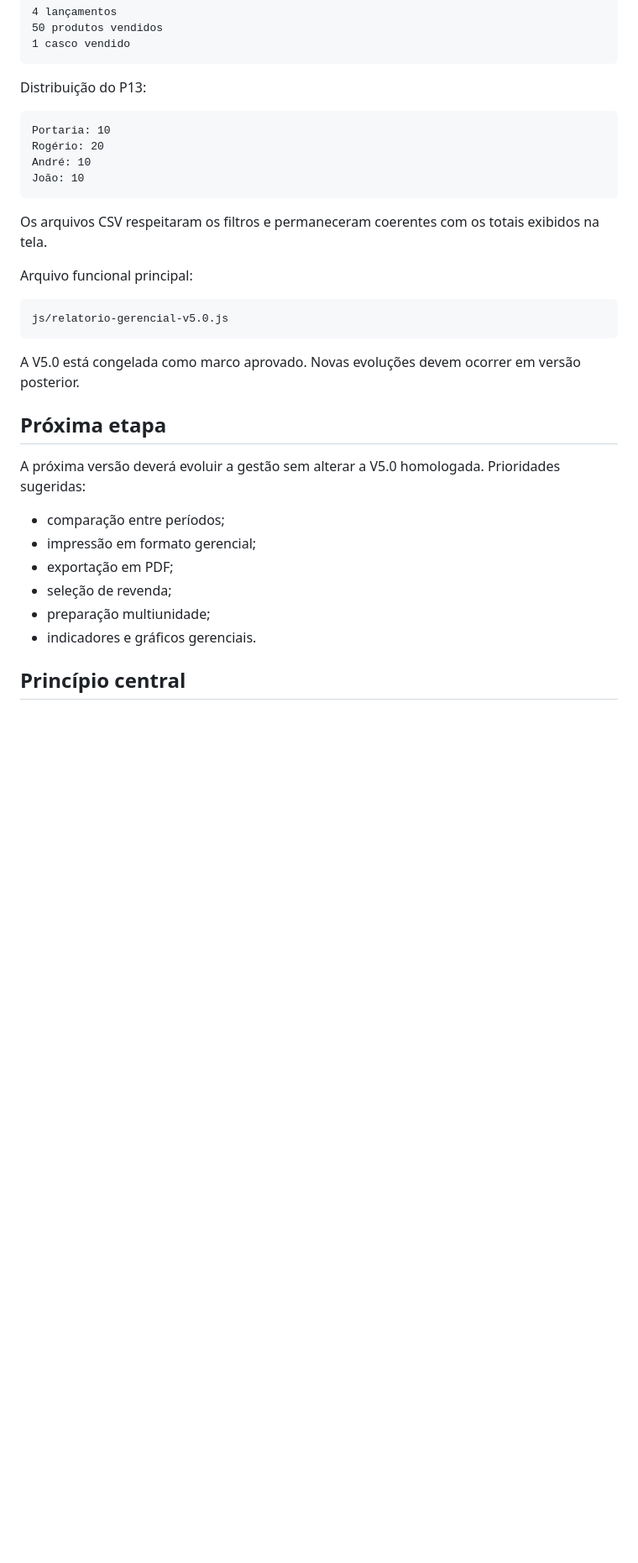
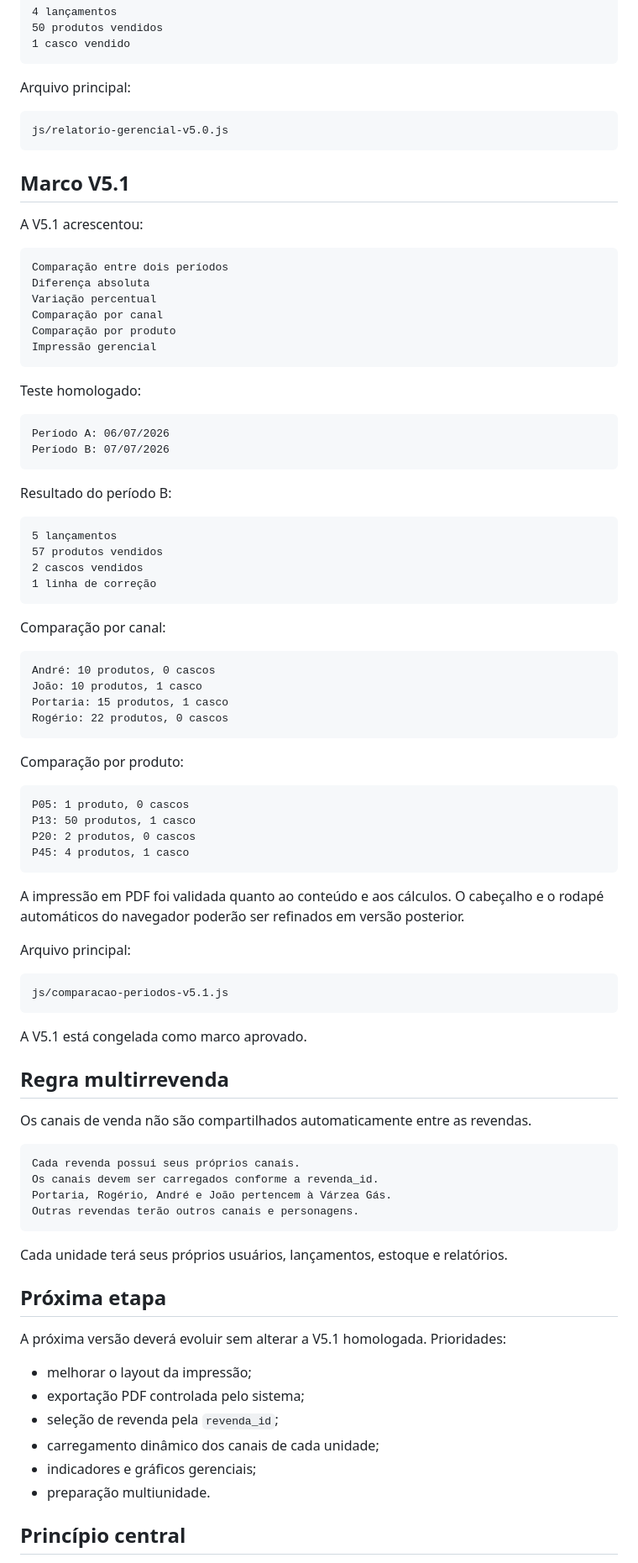
Before and after one commit to astromp/fenix-estoque-varzea-gas, a Markdown page: README.md, the part around one of its changes. Shown at 84% size. Drawn GitHub-style; blank space fills up the shorter version.

Commit message:
docs: atualizar marco aprovado para V5.1

````diff
--- a/README.md
+++ b/README.md
@@ -163,35 +124,92 @@ Filtro P13 com todos os canais:
 1 casco vendido
 ```
 
-Distribuição do P13:
-
-```text
-Portaria: 10
-Rogério: 20
-André: 10
-João: 10
-```
-
-Os arquivos CSV respeitaram os filtros e permaneceram coerentes com os totais exibidos na tela.
-
-Arquivo funcional principal:
+Arquivo principal:
 
 ```text
 js/relatorio-gerencial-v5.0.js
 ```
 
-A V5.0 está congelada como marco aprovado. Novas evoluções devem ocorrer em versão posterior.
+## Marco V5.1
+
+A V5.1 acrescentou:
+
+```text
+Comparação entre dois períodos
+Diferença absoluta
+Variação percentual
+Comparação por canal
+Comparação por produto
+Impressão gerencial
+```
+
+Teste homologado:
+
+```text
+Período A: 06/07/2026
+Período B: 07/07/2026
+```
+
+Resultado do período B:
+
+```text
+5 lançamentos
+57 produtos vendidos
+2 cascos vendidos
+1 linha de correção
+```
+
+Comparação por canal:
+
+```text
+André: 10 produtos, 0 cascos
+João: 10 produtos, 1 casco
+Portaria: 15 produtos, 1 casco
+Rogério: 22 produtos, 0 cascos
+```
+
+Comparação por produto:
+
+```text
+P05: 1 produto, 0 cascos
+P13: 50 produtos, 1 casco
+P20: 2 produtos, 0 cascos
+P45: 4 produtos, 1 casco
+```
+
+A impressão em PDF foi validada quanto ao conteúdo e aos cálculos. O cabeçalho e o rodapé automáticos do navegador poderão ser refinados em versão posterior.
+
+Arquivo principal:
+
+```text
+js/comparacao-periodos-v5.1.js
+```
+
+A V5.1 está congelada como marco aprovado.
+
+## Regra multirrevenda
+
+Os canais de venda não são compartilhados automaticamente entre as revendas.
+
+```text
+Cada revenda possui seus próprios canais.
+Os canais devem ser carregados conforme a revenda_id.
+Portaria, Rogério, André e João pertencem à Várzea Gás.
+Outras revendas terão outros canais e personagens.
+```
+
+Cada unidade terá seus próprios usuários, lançamentos, estoque e relatórios.
 
 ## Próxima etapa
 
-A próxima versão deverá evoluir a gestão sem alterar a V5.0 homologada. Prioridades sugeridas:
+A próxima versão deverá evoluir sem alterar a V5.1 homologada. Prioridades:
 
-- comparação entre períodos;
-- impressão em formato gerencial;
-- exportação em PDF;
-- seleção de revenda;
-- preparação multiunidade;
-- indicadores e gráficos gerenciais.
+- melhorar o layout da impressão;
+- exportação PDF controlada pelo sistema;
+- seleção de revenda pela `revenda_id`;
+- carregamento dinâmico dos canais de cada unidade;
+- indicadores e gráficos gerenciais;
+- preparação multiunidade.
 
 ## Princípio central
 
````
Also changed, not shown: other parts of README.md (+20 -74 lines).
